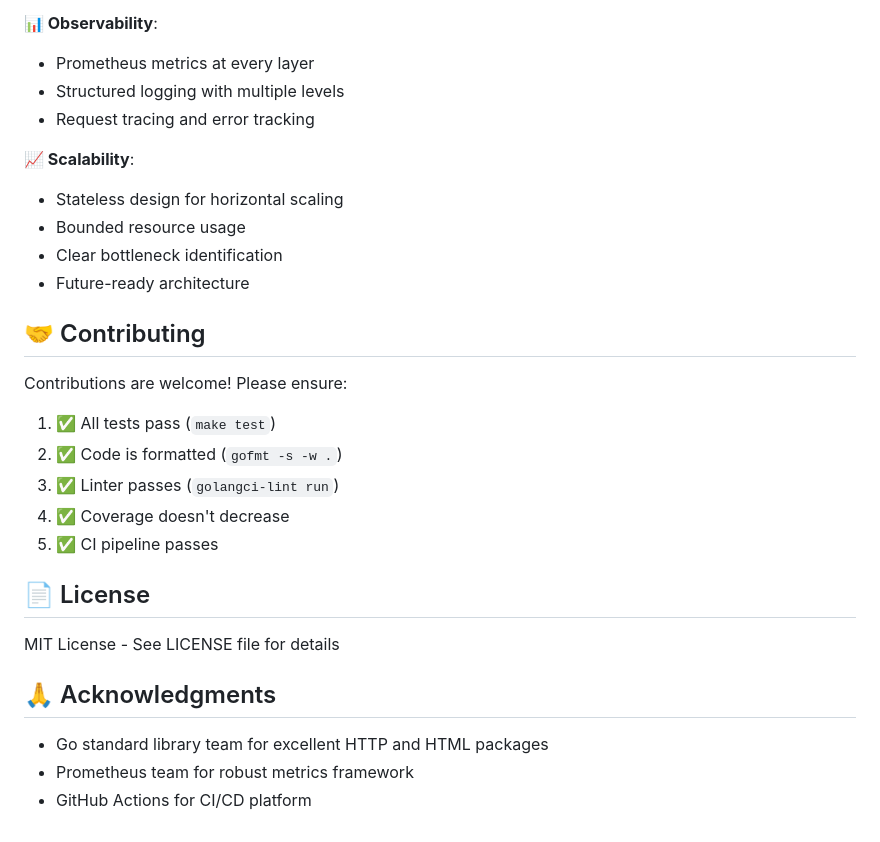
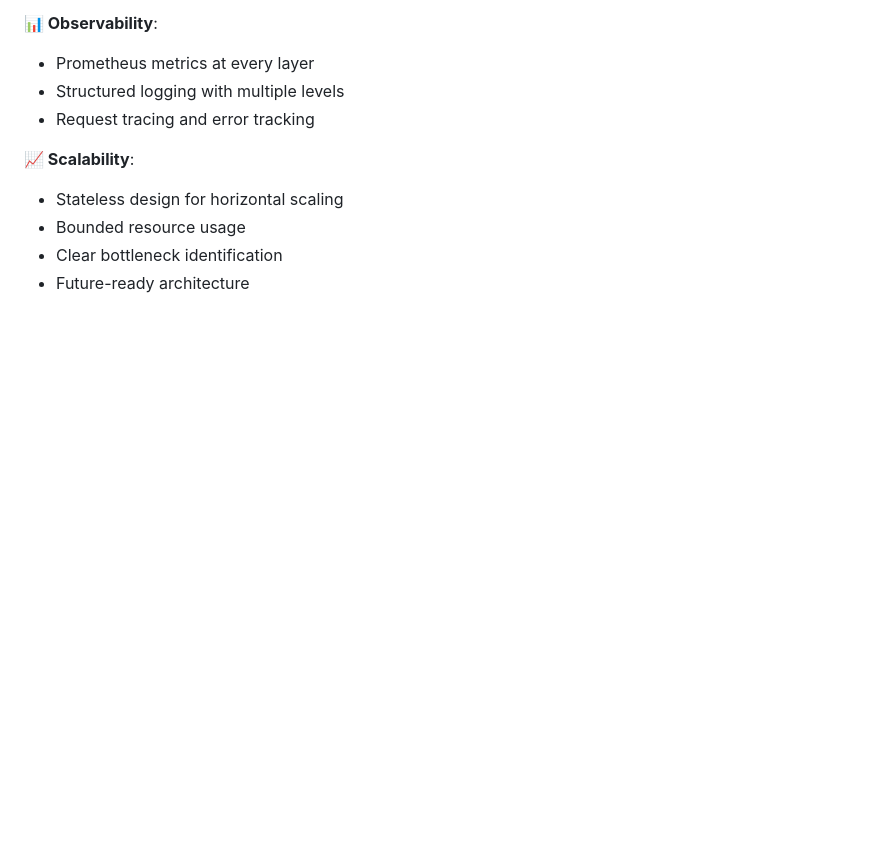
Before and after one commit to sijuthomas1988/home24_assessment, a Markdown page: README.md, the part around the change. Drawn GitHub-style; blank space fills up the shorter version.

Commit message:
refactor: refactor read me file

```diff
--- a/README.md
+++ b/README.md
@@ -517,23 +517,3 @@ Middleware Layer → Handler Layer → Business Logic → External Services
 - Bounded resource usage
 - Clear bottleneck identification
 - Future-ready architecture
-
-## 🤝 Contributing
-
-Contributions are welcome! Please ensure:
-
-1. ✅ All tests pass (`make test`)
-2. ✅ Code is formatted (`gofmt -s -w .`)
-3. ✅ Linter passes (`golangci-lint run`)
-4. ✅ Coverage doesn't decrease
-5. ✅ CI pipeline passes
-
-## 📄 License
-
-MIT License - See LICENSE file for details
-
-## 🙏 Acknowledgments
-
-- Go standard library team for excellent HTTP and HTML packages
-- Prometheus team for robust metrics framework
-- GitHub Actions for CI/CD platform
```
